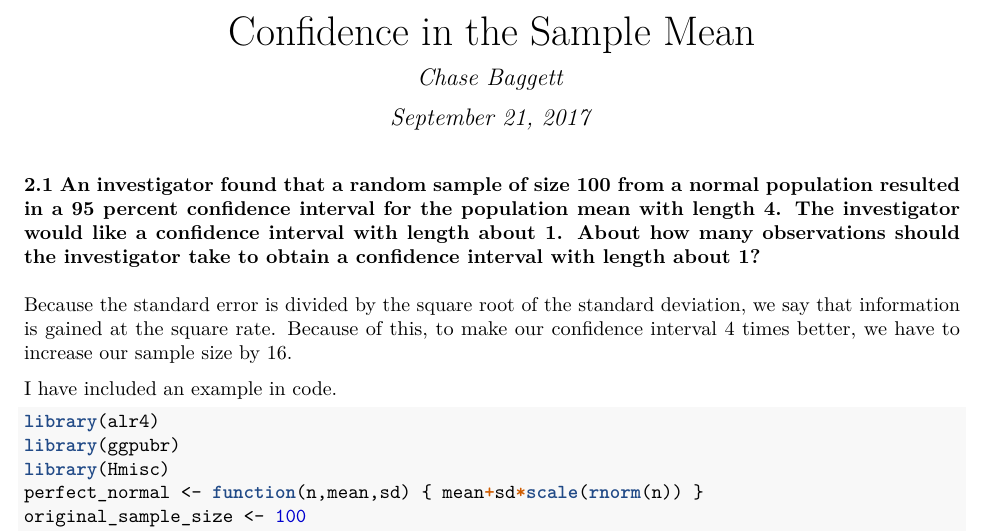
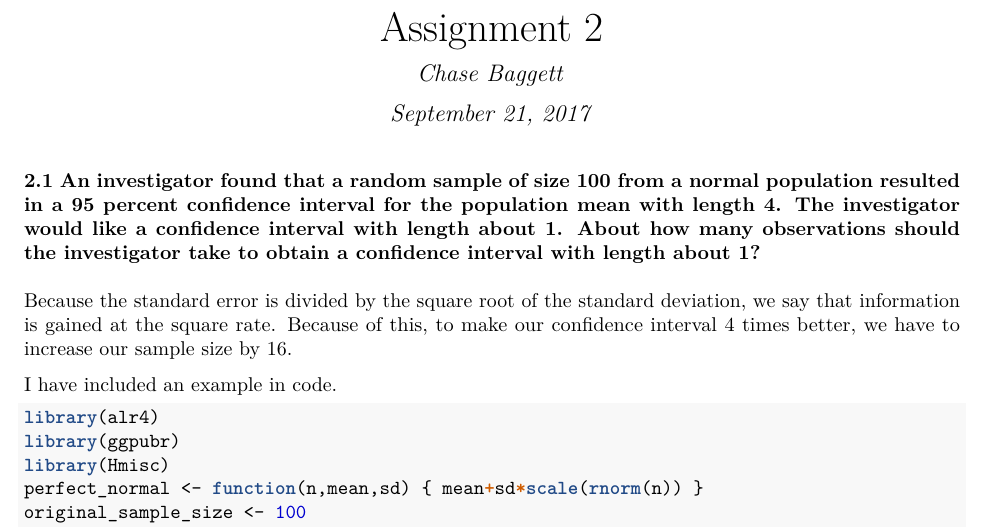
Before and after one commit to chasebaggett/Applied-Regression, an R Markdown document (Conditional Dependence/README.Rmd): part of page 1 of 4, cut at the place of the change. The pictures show the output file Conditional Dependence/README.pdf that the author committed with the source.

Commit message:
Assignment 2

```diff
--- a/Conditional Dependence/README.Rmd
+++ b/Conditional Dependence/README.Rmd
@@ -1,5 +1,5 @@
 ---
-title: "Confidence in the Sample Mean"
+title: "Assignment 2"
 author: "Chase Baggett"
 date: "September 21, 2017"
 output:
```
Also changed, not shown: Conditional Dependence/README.pdf.
